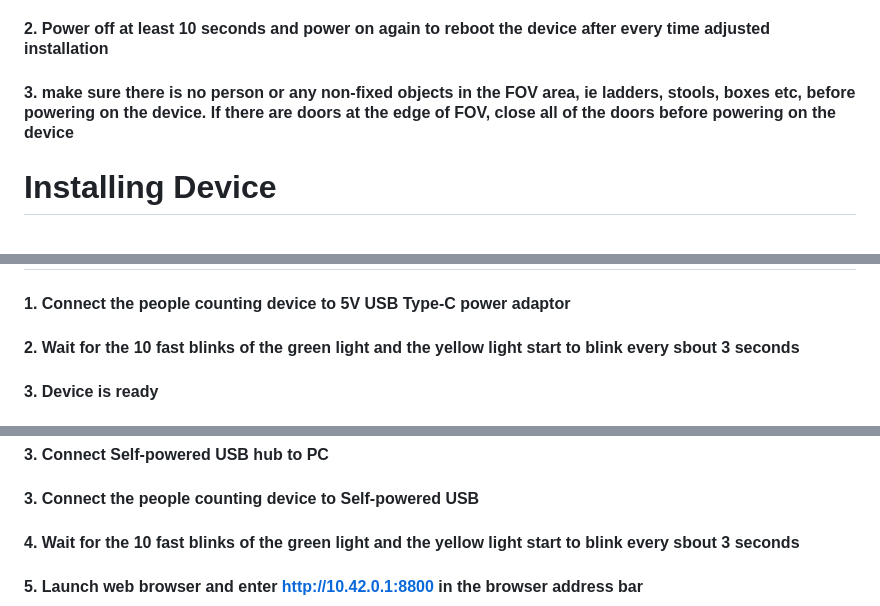
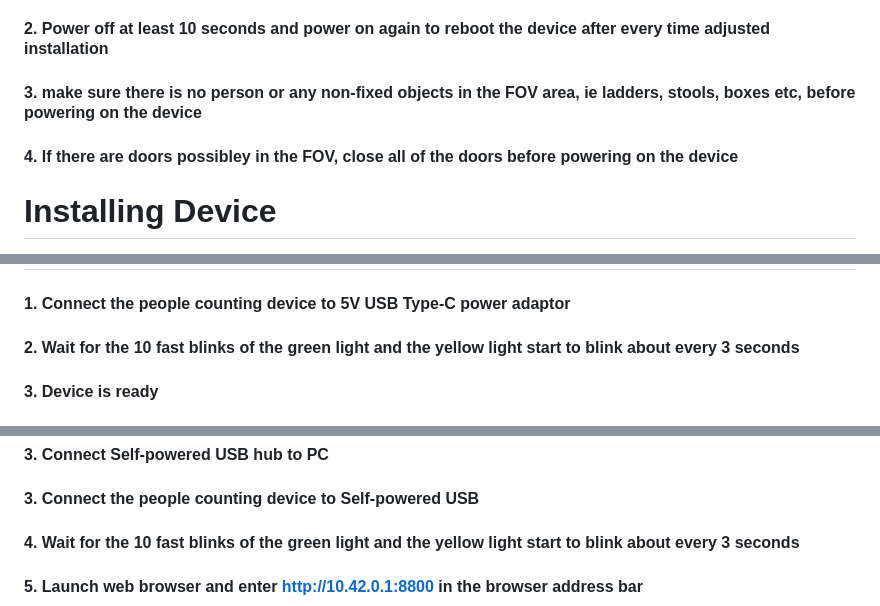
Before and after one commit to vsemi/anti-tailgating, a Markdown page: README.md, 3 parts joined by grey strips. Rendered like a GitHub page.

```diff
--- a/README.md
+++ b/README.md
@@ -13,7 +13,8 @@
 
 #### 1. the device should be firmed installed and facing down straight, loosing or shaking will seriously impact the accuracy of detection
 #### 2. Power off at least 10 seconds and power on again to reboot the device after every time adjusted installation
-#### 3. make sure there is no person or any non-fixed objects in the FOV area, ie ladders, stools, boxes etc, before powering on the device. If there are doors at the edge of FOV, close all of the doors before powering on the device
+#### 3. make sure there is no person or any non-fixed objects in the FOV area, ie ladders, stools, boxes etc, before powering on the device
+#### 4. If there are doors possibley in the FOV, close all of the doors before powering on the device
 
 # Installing Device
 
@@ -24,7 +25,7 @@ Ideally, the device should be installed 2.5 to 3.5 meters above the ground, dire
 # Quick Start
 
 #### 1. Connect the people counting device to 5V USB Type-C power adaptor
-#### 2. Wait for the 10 fast blinks of the green light and the yellow light start to blink every sbout 3 seconds
+#### 2. Wait for the 10 fast blinks of the green light and the yellow light start to blink about every 3 seconds
 #### 3. Device is ready
 
 # Relay
@@ -48,7 +49,7 @@ Ideally, the device should be installed 2.5 to 3.5 meters above the ground, dire
 #### 2. Power on the Self-powered USB hub
 #### 3. Connect Self-powered USB hub to PC
 #### 3. Connect the people counting device to Self-powered USB
-#### 4. Wait for the 10 fast blinks of the green light and the yellow light start to blink every sbout 3 seconds
+#### 4. Wait for the 10 fast blinks of the green light and the yellow light start to blink about every 3 seconds
 #### 5. Launch web browser and enter http://10.42.0.1:8800 in the browser address bar
 
 ![Web UI](view.png)
```
Also changed, not shown: other parts of README.md (+1 -1 lines).
